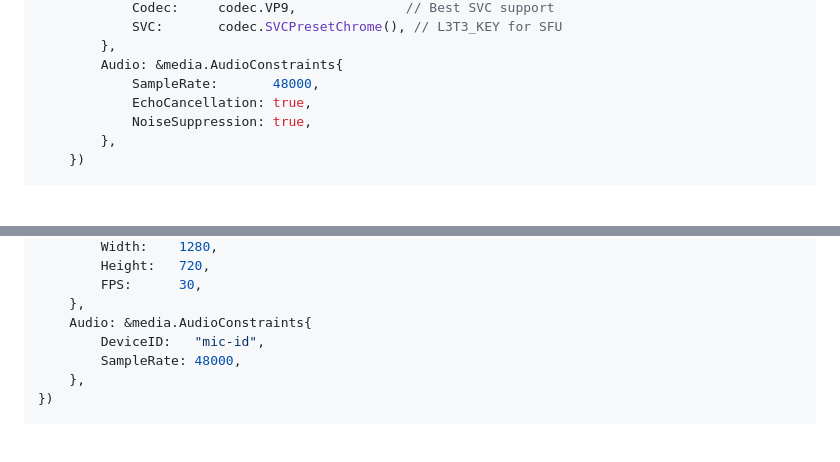
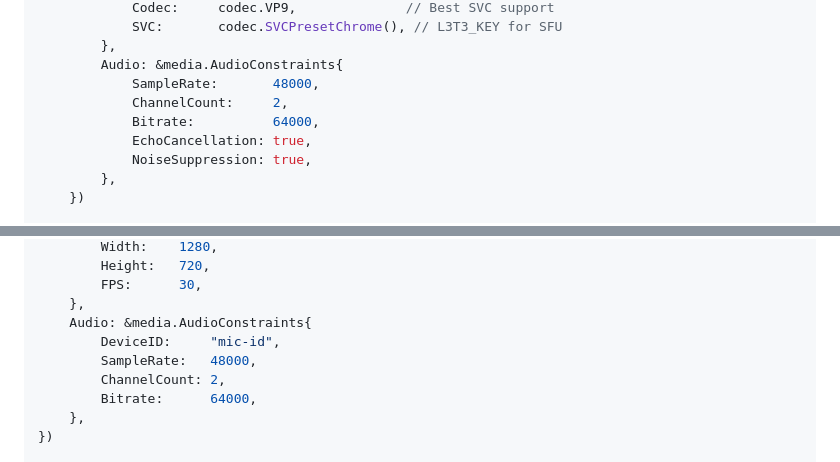
Before and after one commit to thesyncim/libgowebrtc, a Markdown page: PLAN.md, 2 parts joined by grey strips. GitHub-like rendering; blank space fills up the shorter version.

Commit message:
docs: align audio capture examples

```diff
--- a/PLAN.md
+++ b/PLAN.md
@@ -544,6 +544,8 @@ func main() {
         },
         Audio: &media.AudioConstraints{
             SampleRate:       48000,
+            ChannelCount:     2,
+            Bitrate:          64000,
             EchoCancellation: true,
             NoiseSuppression: true,
         },
@@ -1012,8 +1014,10 @@ stream, _ := media.GetUserMedia(media.Constraints{
         FPS:      30,
     },
     Audio: &media.AudioConstraints{
-        DeviceID:   "mic-id",
-        SampleRate: 48000,
+        DeviceID:     "mic-id",
+        SampleRate:   48000,
+        ChannelCount: 2,
+        Bitrate:      64000,
     },
 })
 
```
